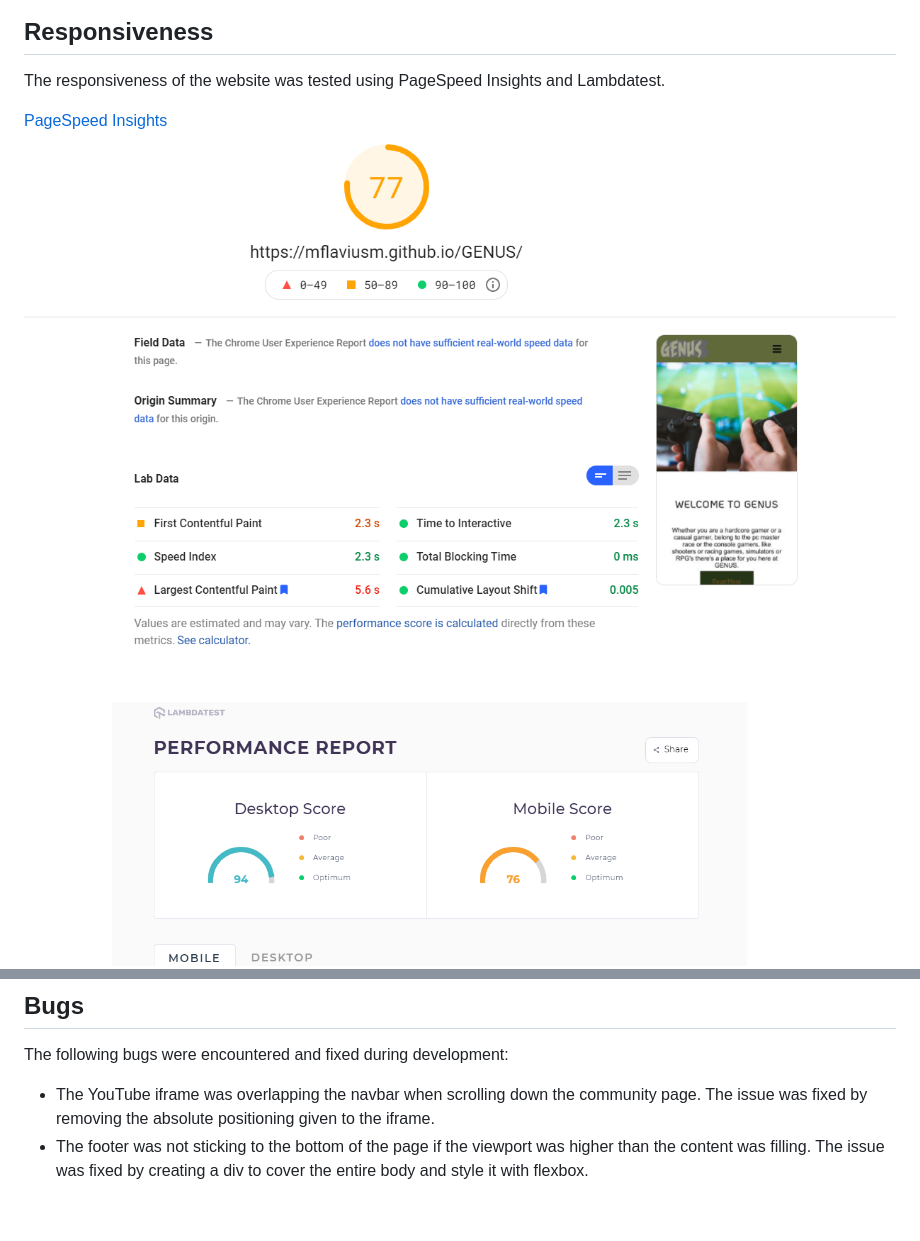
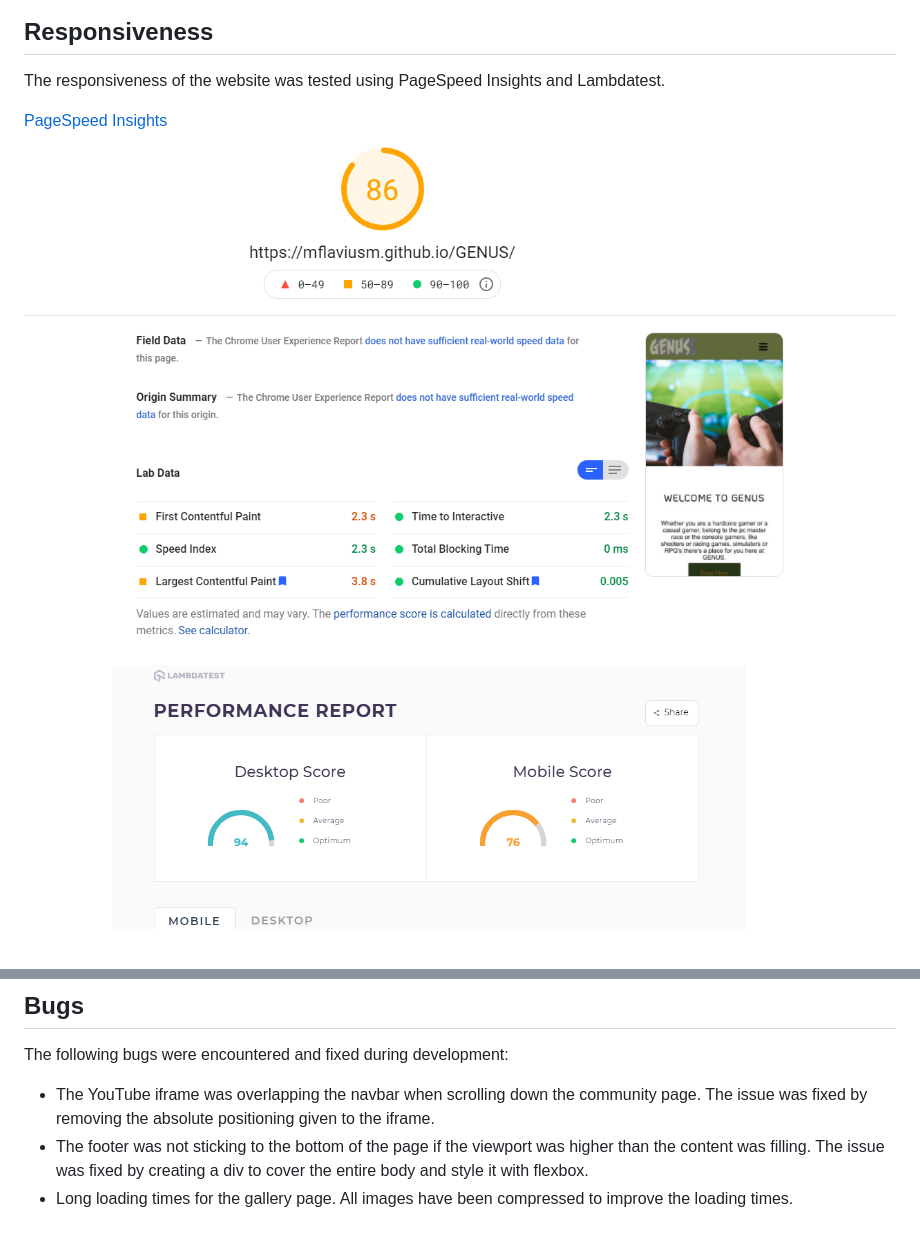
Before and after one commit to mflaviusm/GENUS, a Markdown page: testing-file.md, 2 parts joined by grey strips. GitHub-like rendering; pictures changed too: assets/readme-images/responsiveness.png; blank space fills up the shorter version.

Commit message:
Replace responsiveness image from readme-images with up to date version

```diff
--- a/testing-file.md
+++ b/testing-file.md
@@ -35,3 +35,4 @@ The following bugs were encountered and fixed during development:
 
 - The YouTube iframe was overlapping the navbar when scrolling down the community page. The issue was fixed by removing the absolute positioning given to the iframe.
 - The footer was not sticking to the bottom of the page if the viewport was higher than the content was filling. The issue was fixed by creating a div to cover the entire body and style it with flexbox.
+- Long loading times for the gallery page. All images have been compressed to improve the loading times.
```
